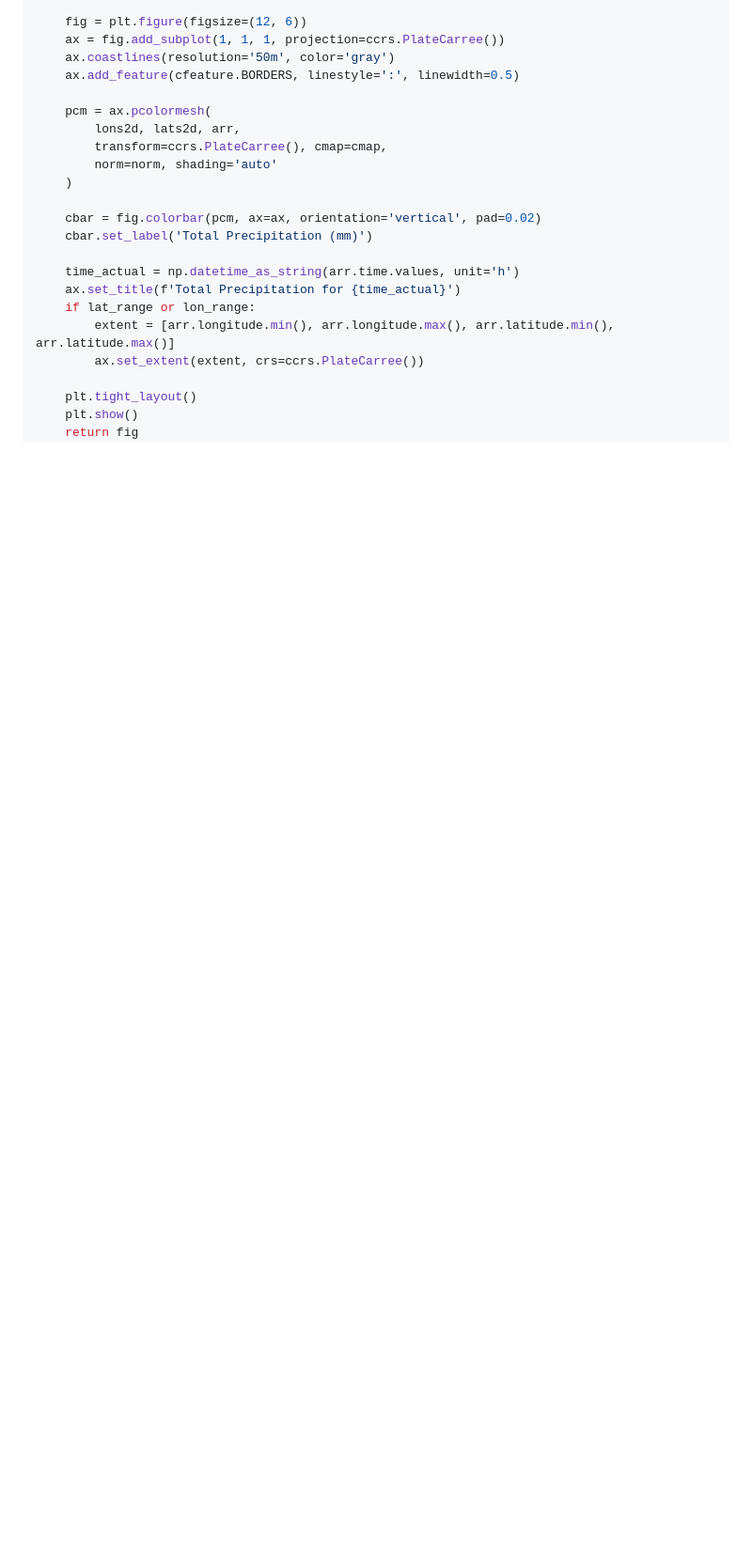
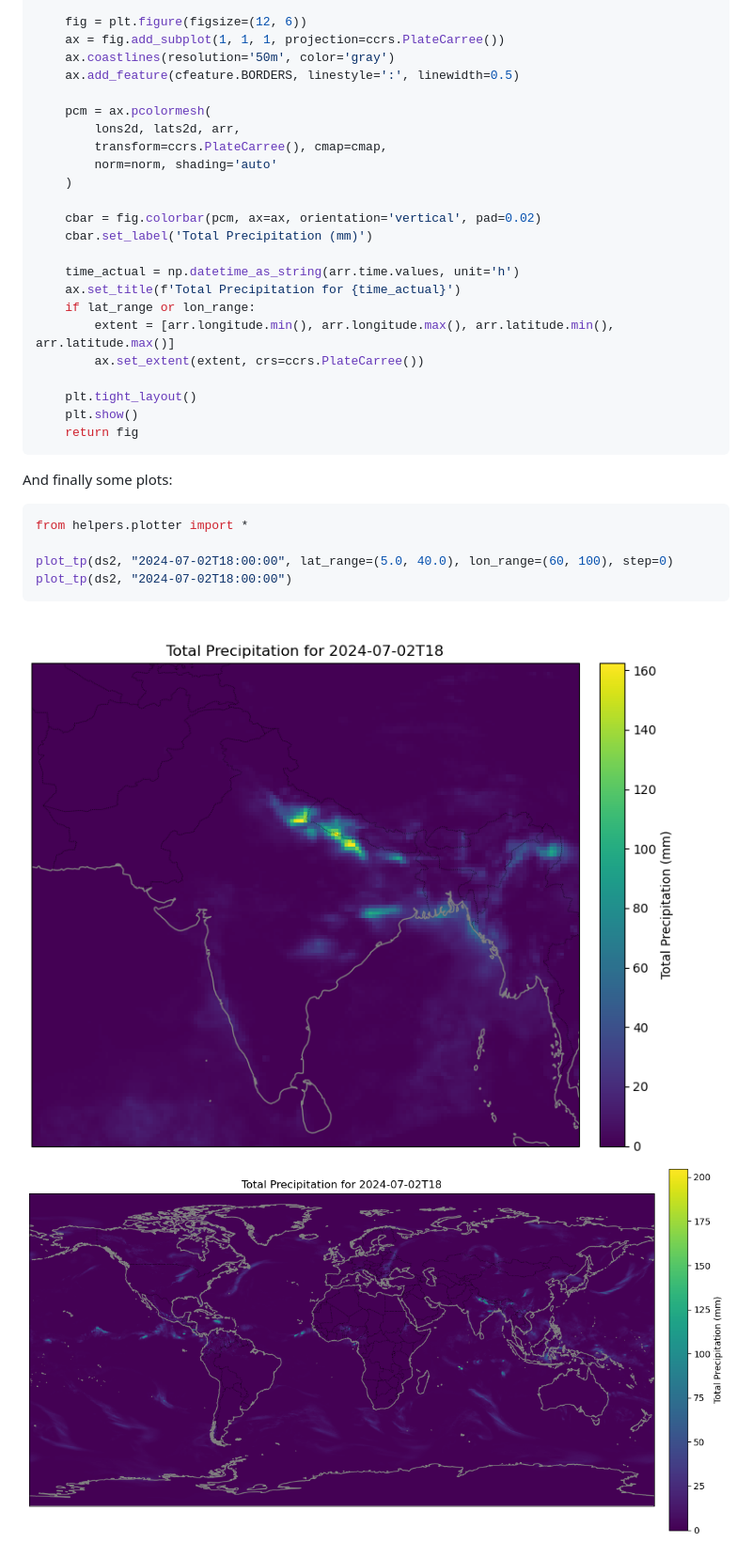
Before and after one commit to kyuQee/kyuqee.github.io, a Markdown page: posts/weather-ai-part-2.md, the part around the change printed below. Shown: that part at 94% size. Rendered like a GitHub page; pictures changed too: static/images/Weatherai/wai-2-tp-2024-07-02T18-global.png (added), static/images/Weatherai/wai-2-tp-2024-07-02T18.png (added); blank space fills up the shorter version.

````diff
--- a/posts/weather-ai-part-2.md
+++ b/posts/weather-ai-part-2.md
@@ -2642,3 +2642,18 @@ def plot_tp(
     plt.show()
     return fig
 ```
+And finally some plots:
+
+```python
+from helpers.plotter import *
+
+plot_tp(ds2, "2024-07-02T18:00:00", lat_range=(5.0, 40.0), lon_range=(60, 100), step=0)
+plot_tp(ds2, "2024-07-02T18:00:00")
+```
+
+<br>
+
+<img src="/static/images/Weatherai/wai-2-tp-2024-07-02T18.png" class="invertible">
+<img src="/static/images/Weatherai/wai-2-tp-2024-07-02T18-global.png" class="invertible">
+
+
````
Also changed, not shown: other parts of posts/weather-ai-part-2.md (+14 -0 lines), static/images/Weatherai/wai-2-t2m-1.png (added), static/images/Weatherai/wai-2-t2m-2.png (added), static/images/Weatherai/wai-2-tcc-1.png (added), static/images/Weatherai/wai-2-tcc-2.png (added).
